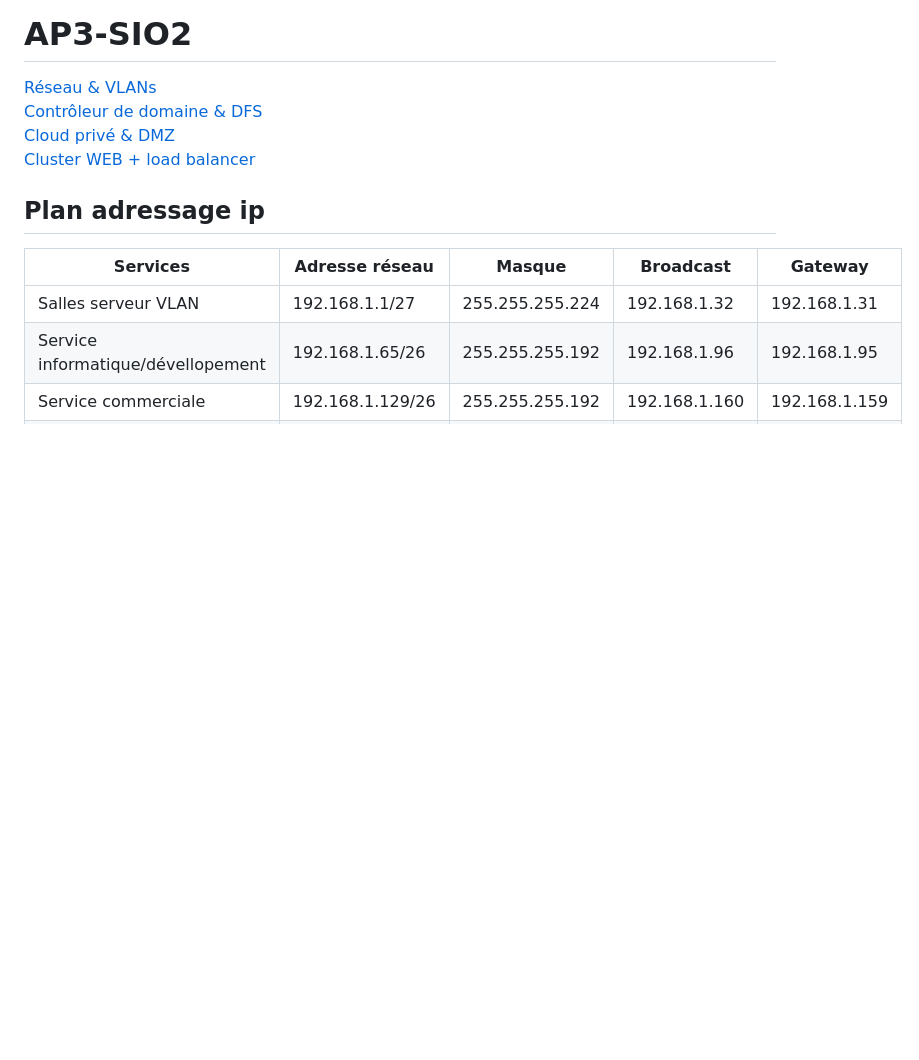
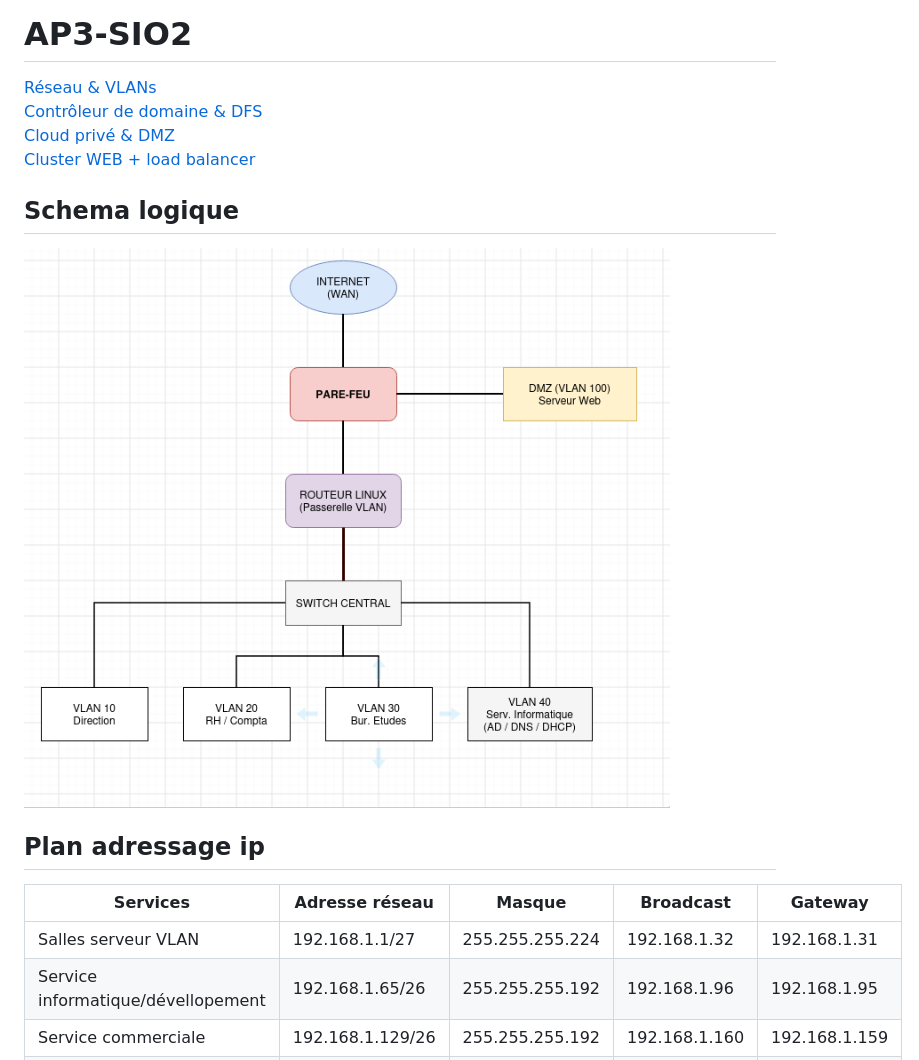
Before and after one commit to h3nr1-art/ap3-sio2, a Markdown page: README.md, the part around the change. Rendered like a GitHub page; pictures changed too: img/temp.png (added); blank space fills up the shorter version.

Commit message:
Schema logique

```diff
--- a/README.md
+++ b/README.md
@@ -5,6 +5,8 @@
 [Cloud privé & DMZ](https://github.com/h3nr1-art/ap3-sio2/blob/main/Cloud%20priv%C3%A9%20%26%20DMZ)
 [Cluster WEB + load balancer](https://github.com/h3nr1-art/ap3-sio2/blob/main/Cluster%20WEB%20%2B%20load%20balancer)
 
+## Schema logique
+![](./img/temp.png)
 ## Plan adressage ip
 
 | Services                           | Adresse réseau   | Masque          | Broadcast     | Gateway       |
```
